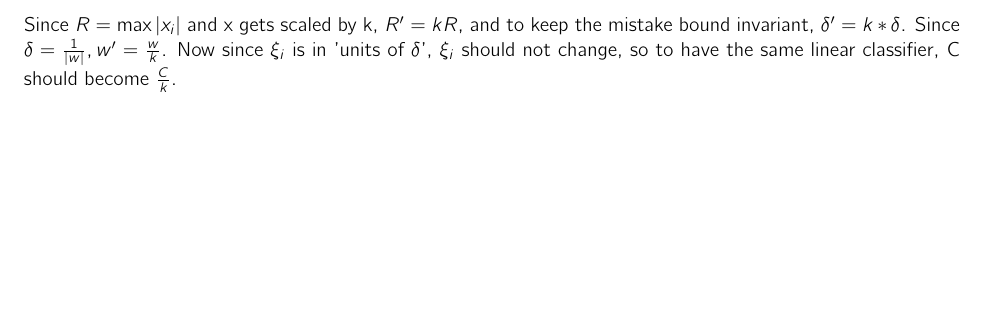
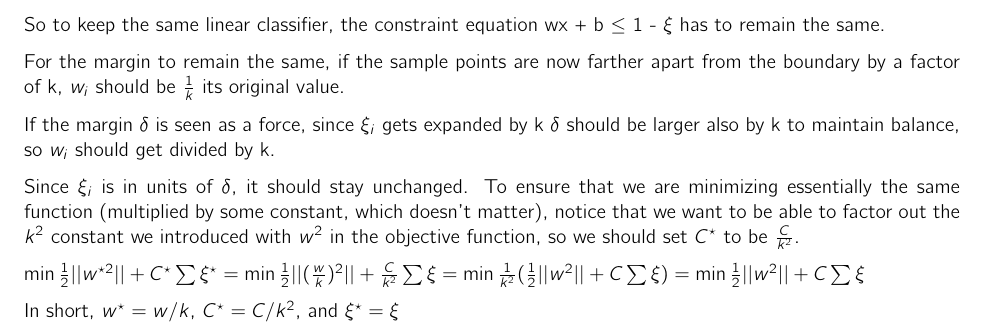
Before and after one commit to jcccf/cs4780, a LaTeX document (a3/a3.tex): part of page 4 of 4, cut at the place of the change, the shorter picture padded with empty space. Compiled offline with pdfLaTeX.

Commit message:
Updated A3

```diff
--- a/a3/a3.tex
+++ b/a3/a3.tex
@@ -162,7 +162,22 @@ this function, we take the derivative of the function with respect to $\alpha_i$
 
 \subsection{c.}
 
-Since $R = \max |x_i|$ and x gets scaled by k, $R' = kR$, and to keep the mistake bound invariant, $\delta' = k*\delta$. Since $\delta = \frac{1}{|w|}, w' = \frac{w}{k}$. Now since $\xi_i$ is in 'units of $\delta$', $\xi_i$ should not change, so to have the same linear classifier, C should become $\frac{C}{k}$.
+So to keep the same linear classifier, the constraint equation wx + b
+$\le$ 1 - $\xi$ has to remain the same.
 
+For the margin to remain the
+same, if the sample points are now farther apart from the boundary by
+a factor of k, $w_i$ should be $\frac{1}{k}$ its original value.
+
+If the margin $\delta$ is seen as a force, since $\xi_i$ gets expanded by
+k $\delta$ should be larger also by k to maintain balance, so $w_i$
+should get divided by k.
+
+Since $\xi_i$ is in units of $\delta$, it
+should stay unchanged. To ensure that we are minimizing essentially the same function (multiplied by some constant, which doesn't matter), notice that we want to be able to factor out the $k^2$ constant we introduced with $w^2$ in the objective function, so we should set $C^\star$ to be $\frac{C}{k^2}$.
+
+$\min \frac{1}{2}||w^{\star 2}|| + C^\star \sum \xi^\star = \min \frac{1}{2}||(\frac{w}{k})^2|| + \frac{C}{k^2}\sum \xi = \min \frac{1}{k^2}(\frac{1}{2}||w^2|| + C \sum \xi) = \min \frac{1}{2}||w^2|| + C \sum \xi$
+
+In short, $w^\star = w/k$, $C^\star = C/k^2$, and $\xi^\star = \xi$
 
 \end{document}
```
Also changed, not shown: a3/a3.pdf.
